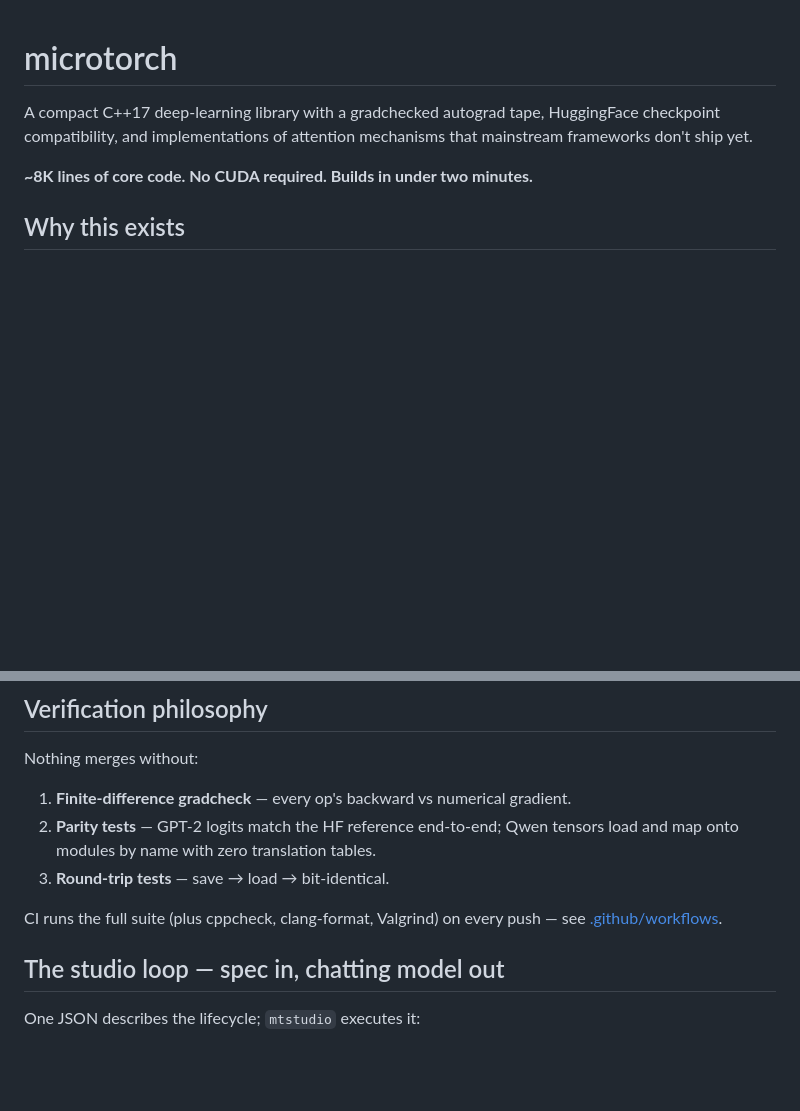
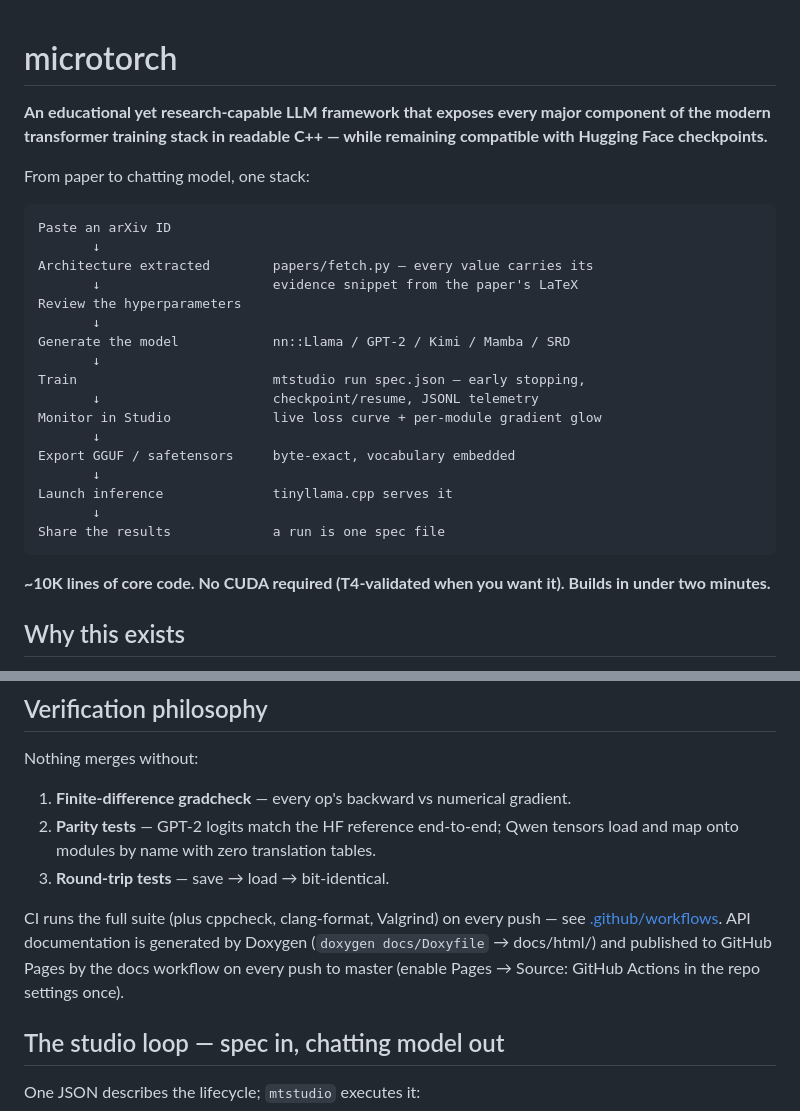
Before and after one commit to JohnnyTeutonic/microtorch, a Markdown page: README.md, 2 parts joined by grey strips. GitHub-like rendering; blank space fills up the shorter version.

Commit message:
docs: reposition README — educational yet research-capable, paper-to-chat pipeline
Jonathan's positioning line leads, followed by the full paper-to-sharing
ASCII pipeline with each stage annotated by the component that implements
it (fetch.py evidence snippets, mtstudio, Studio live monitor, GGUF
export, tinyllama serving, spec-file sharing). Verification section now
points at the Doxygen docs + the one-time Pages setting.

Co-Authored-By: Claude Fable 5 <noreply@anthropic.com>

````diff
--- a/README.md
+++ b/README.md
@@ -1,10 +1,33 @@
 # microtorch
 
-A compact C++17 deep-learning library with a gradchecked autograd tape, HuggingFace
-checkpoint compatibility, and implementations of attention mechanisms that mainstream
-frameworks don't ship yet.
+**An educational yet research-capable LLM framework that exposes every major
+component of the modern transformer training stack in readable C++ — while
+remaining compatible with Hugging Face checkpoints.**
 
-**~8K lines of core code. No CUDA required. Builds in under two minutes.**
+From paper to chatting model, one stack:
+
+```
+Paste an arXiv ID
+       ↓
+Architecture extracted        papers/fetch.py — every value carries its
+       ↓                      evidence snippet from the paper's LaTeX
+Review the hyperparameters
+       ↓
+Generate the model            nn::Llama / GPT-2 / Kimi / Mamba / SRD
+       ↓
+Train                         mtstudio run spec.json — early stopping,
+       ↓                      checkpoint/resume, JSONL telemetry
+Monitor in Studio             live loss curve + per-module gradient glow
+       ↓
+Export GGUF / safetensors     byte-exact, vocabulary embedded
+       ↓
+Launch inference              tinyllama.cpp serves it
+       ↓
+Share the results             a run is one spec file
+```
+
+**~10K lines of core code. No CUDA required (T4-validated when you want it).
+Builds in under two minutes.**
 
 ## Why this exists
 
@@ -167,7 +190,10 @@ Nothing merges without:
 3. **Round-trip tests** — save → load → bit-identical.
 
 CI runs the full suite (plus cppcheck, clang-format, Valgrind) on every push —
-see [.github/workflows](.github/workflows).
+see [.github/workflows](.github/workflows). API documentation is generated by
+Doxygen (`doxygen docs/Doxyfile` → docs/html/) and published to GitHub Pages by
+the docs workflow on every push to master (enable Pages → Source: GitHub
+Actions in the repo settings once).
 
 ## The studio loop — spec in, chatting model out
 
````
